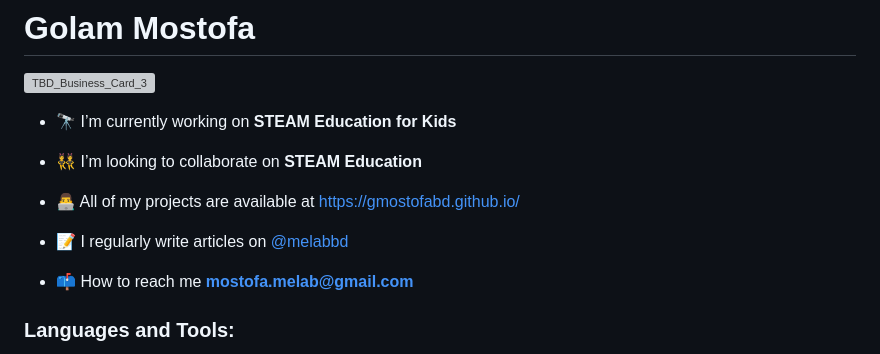
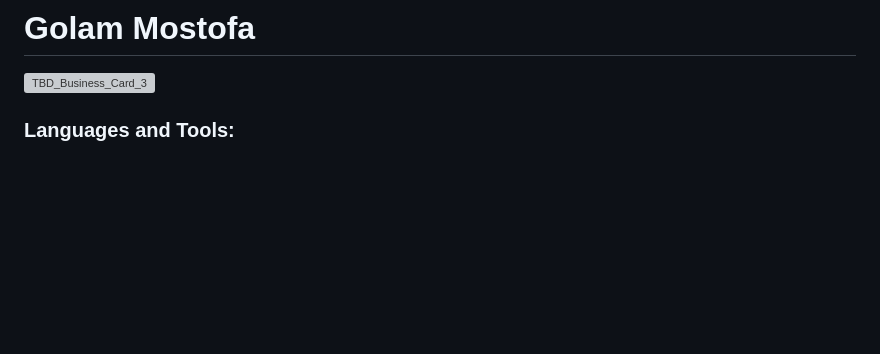
Before and after one commit to gmostofabd/gmostofabd.github.io, a Markdown page: README.md, the part around the change. Rendered like a GitHub page; blank space fills up the shorter version; grey boxes are pictures that could not be loaded.

```diff
--- a/README.md
+++ b/README.md
@@ -4,19 +4,6 @@
 
 ![TBD_Business_Card_3](https://github.com/gmostofabd/gmostofabd.github.io/assets/78910261/6b820cea-6bf1-4181-973b-92c115cbfdd8)
 
-
-
-
-
-- 🔭 I’m currently working on **STEAM Education for Kids**
-
-- 👯 I’m looking to collaborate on **STEAM Education**
-
-- 👨‍💻 All of my projects are available at [https://gmostofabd.github.io/](https://gmostofabd.github.io/)
-
-- 📝 I regularly write articles on [@melabbd](@melabbd)
-
-- 📫 How to reach me **mostofa.melab@gmail.com**
 
 
 
```
